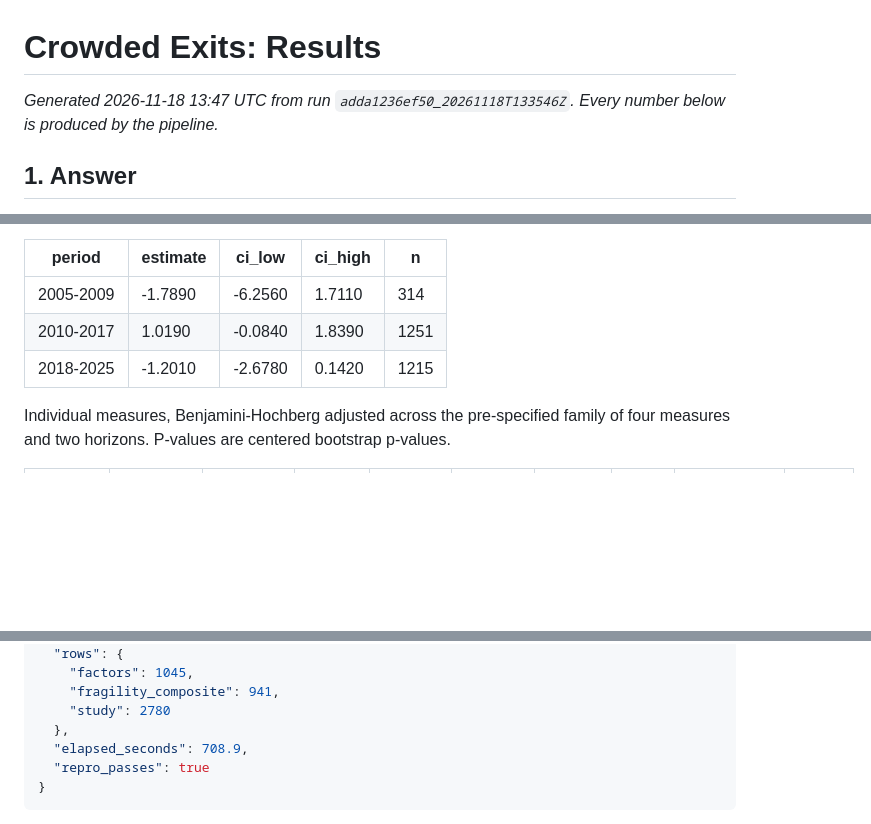
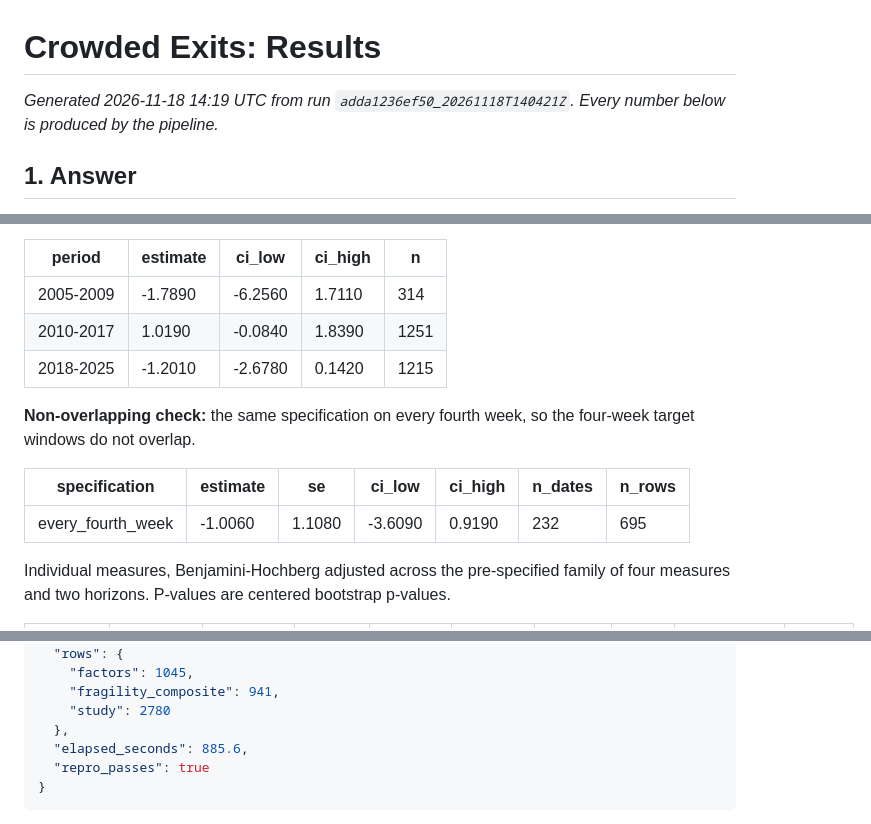
Before and after one commit to kira-ml/factor-crowding-risk, a Markdown page: docs/report.md, 3 parts joined by grey strips. GitHub-like rendering; blank space fills up the shorter version.

````diff
--- a/docs/report.md
+++ b/docs/report.md
@@ -1,6 +1,6 @@
 # Crowded Exits: Results
 
-*Generated 2026-11-18 13:47 UTC from run `adda1236ef50_20261118T133546Z`. Every number below is produced by the pipeline.*
+*Generated 2026-11-18 14:19 UTC from run `adda1236ef50_20261118T140421Z`. Every number below is produced by the pipeline.*
 
 ## 1. Answer
 
@@ -202,6 +202,12 @@ Per-factor estimates at the 0.10 quantile (exploratory):
 | 2010-2017 | 1.0190 | -0.0840 | 1.8390 | 1251 |
 | 2018-2025 | -1.2010 | -2.6780 | 0.1420 | 1215 |
 
+**Non-overlapping check:** the same specification on every fourth week, so the four-week target windows do not overlap.
+
+| specification | estimate | se | ci_low | ci_high | n_dates | n_rows |
+| --- | --- | --- | --- | --- | --- | --- |
+| every_fourth_week | -1.0060 | 1.1080 | -3.6090 | 0.9190 | 232 | 695 |
+
 Individual measures, Benjamini-Hochberg adjusted across the pre-specified family of four measures and two horizons. P-values are centered bootstrap p-values.
 
 | horizon | measure | estimate | se | ci_low | ci_high | pvalue | n | pvalue_adj | reject |
@@ -378,7 +384,7 @@ The final specification was not frozen before the results were seen. The factor
     "fragility_composite": 941,
     "study": 2780
   },
-  "elapsed_seconds": 708.9,
+  "elapsed_seconds": 885.6,
   "repro_passes": true
 }
 ```
````
Also changed, not shown: other parts of docs/report.md (+3 -3 lines), docs/figures/fig1_factor_returns.png, docs/figures/fig2_fragility.png, docs/figures/fig3_conditional_returns.png, docs/figures/fig4_quantile_coefficients.png, docs/figures/fig5_capacity.png, docs/figures/fig6_overlay.png.
